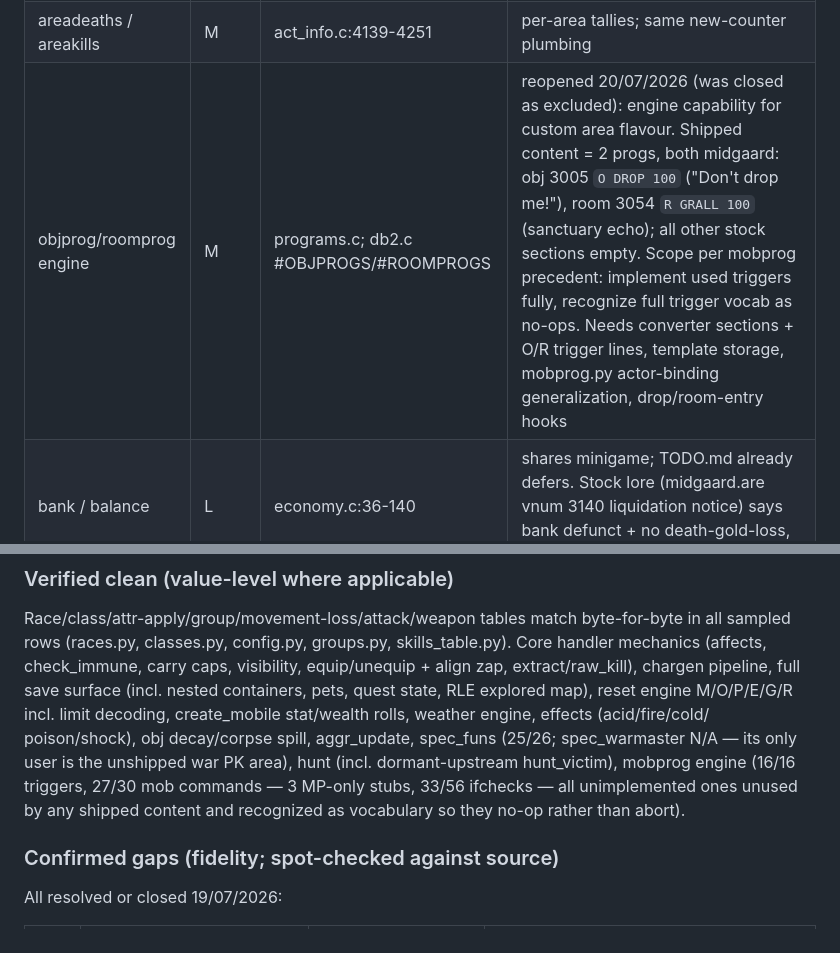
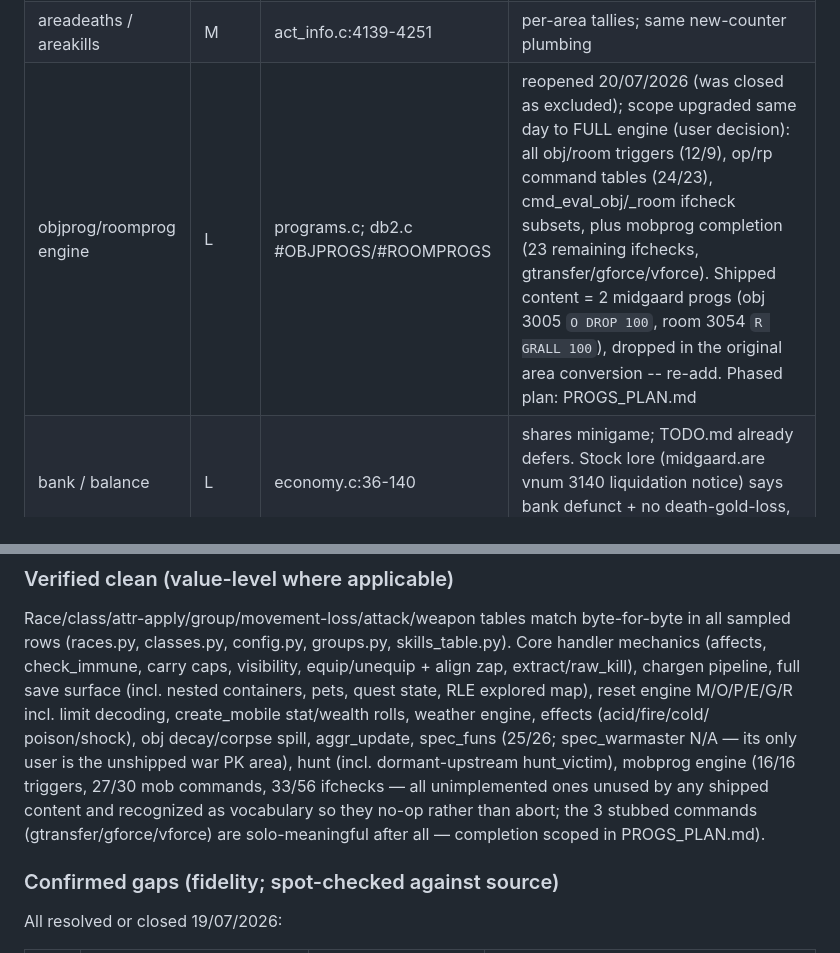
Before and after one commit to ZechyW/primesud, a Markdown page: docs/PARITY.md, 2 parts joined by grey strips. Drawn GitHub-style.

```diff
--- a/docs/PARITY.md
+++ b/docs/PARITY.md
@@ -77,7 +77,7 @@ the only risk class is *wrong* exclusions, audited below.
 | index | M | act_info.c:2672 | help category index; needs category metadata in help.txt + build_help_idx.py |
 | mobdeaths / mobkills | M | act_info.c:3909-4020 | solo bestiary stats; needs per-template counters. NB upstream naming inverted (fight.c:1941/1968: area->kills = PC deaths) |
 | areadeaths / areakills | M | act_info.c:4139-4251 | per-area tallies; same new-counter plumbing |
-| objprog/roomprog engine | M | programs.c; db2.c #OBJPROGS/#ROOMPROGS | reopened 20/07/2026 (was closed as excluded): engine capability for custom area flavour. Shipped content = 2 progs, both midgaard: obj 3005 `O DROP 100` ("Don't drop me!"), room 3054 `R GRALL 100` (sanctuary echo); all other stock sections empty. Scope per mobprog precedent: implement used triggers fully, recognize full trigger vocab as no-ops. Needs converter sections + O/R trigger lines, template storage, mobprog.py actor-binding generalization, drop/room-entry hooks |
+| objprog/roomprog engine | L | programs.c; db2.c #OBJPROGS/#ROOMPROGS | reopened 20/07/2026 (was closed as excluded); scope upgraded same day to FULL engine (user decision): all obj/room triggers (12/9), op/rp command tables (24/23), cmd_eval_obj/_room ifcheck subsets, plus mobprog completion (23 remaining ifchecks, gtransfer/gforce/vforce). Shipped content = 2 midgaard progs (obj 3005 `O DROP 100`, room 3054 `R GRALL 100`), dropped in the original area conversion -- re-add. Phased plan: PROGS_PLAN.md |
 | bank / balance | L | economy.c:36-140 | shares minigame; TODO.md already defers. Stock lore (midgaard.are vnum 3140 liquidation notice) says bank defunct + no death-gold-loss, so solo value dubious — lean drop |
 
 ### Debug-toolkit candidates (imm commands with solo debug value)
@@ -128,9 +128,10 @@ create_mobile stat/wealth rolls, weather engine, effects (acid/fire/cold/
 poison/shock), obj decay/corpse spill, aggr_update, spec_funs (25/26;
 spec_warmaster N/A — its only user is the unshipped war PK area), hunt
 (incl. dormant-upstream hunt_victim), mobprog engine (16/16 triggers,
-27/30 mob commands — 3 MP-only stubs, 33/56 ifchecks — all unimplemented
-ones unused by any shipped content and recognized as vocabulary so they
-no-op rather than abort).
+27/30 mob commands, 33/56 ifchecks — all unimplemented ones unused by any
+shipped content and recognized as vocabulary so they no-op rather than
+abort; the 3 stubbed commands (gtransfer/gforce/vforce) are solo-meaningful
+after all — completion scoped in PROGS_PLAN.md).
 
 ### Confirmed gaps (fidelity; spot-checked against source)
 
```
Also changed, not shown: PROGS_PLAN.md (added, +137 -0 lines).
